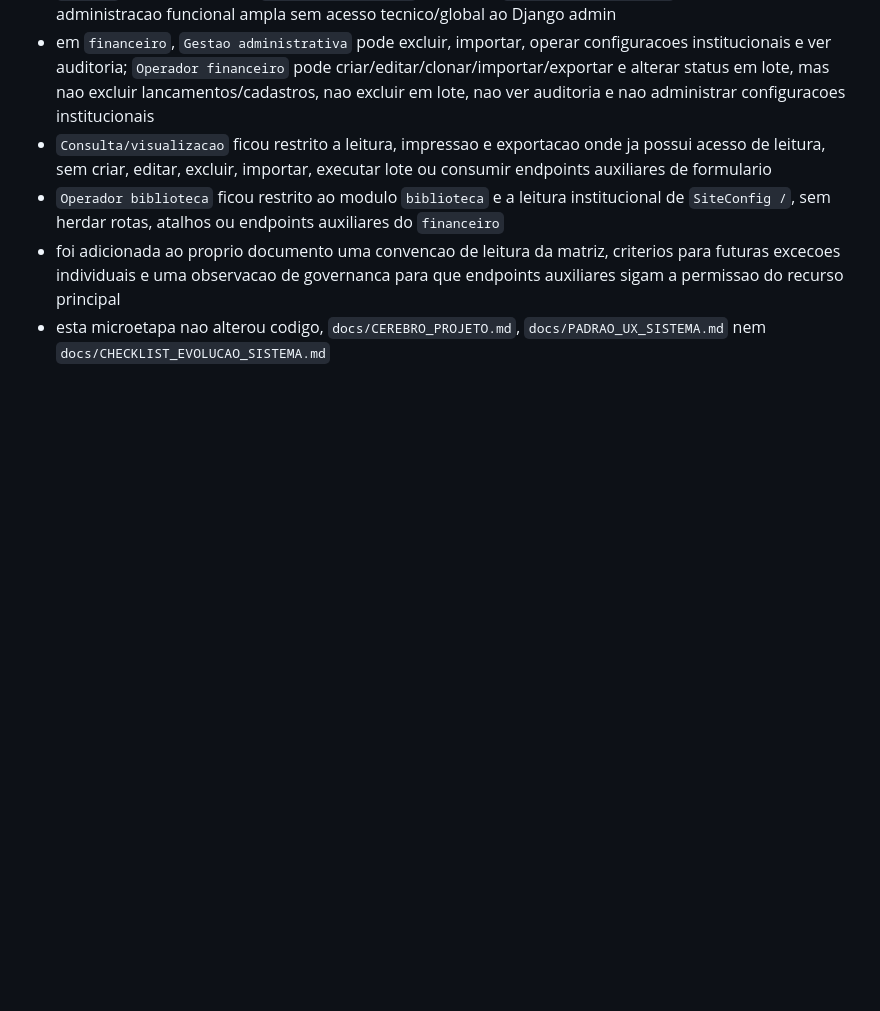
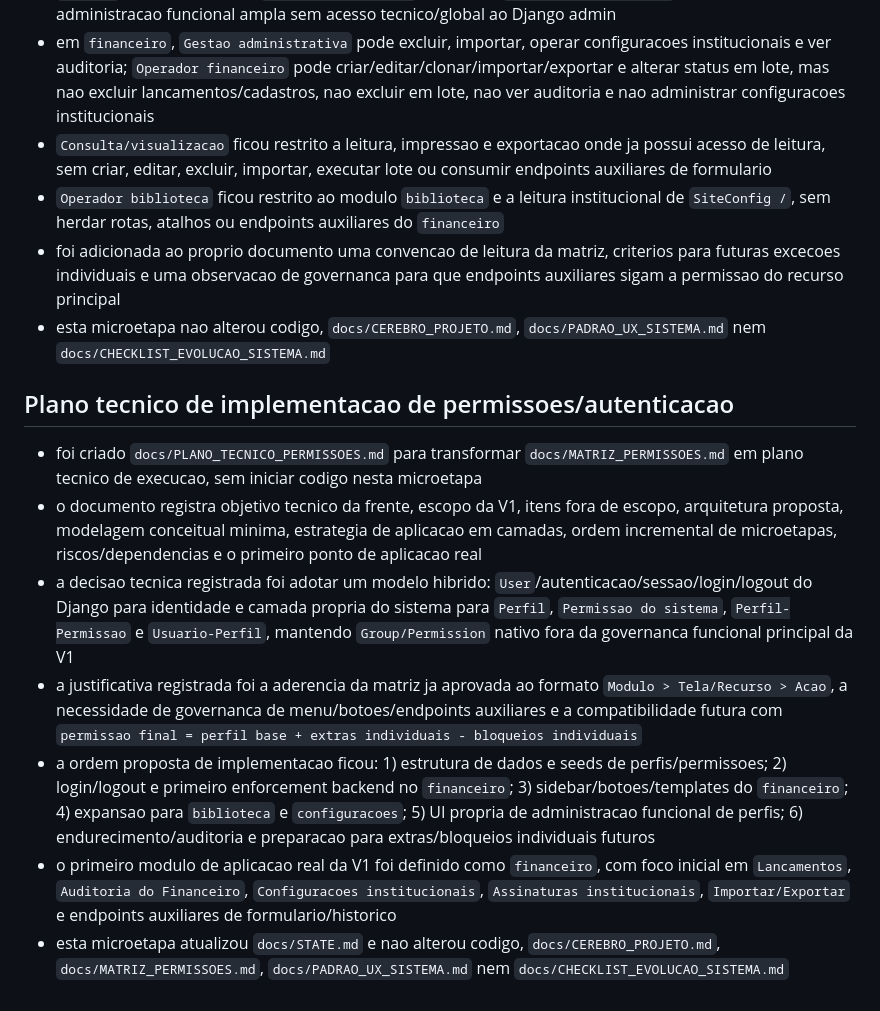
Before and after one commit to lucianobcoach-droid/Casa_Espirita, a Markdown page: docs/CODEX_RESULTADO.md, the part around the change. Rendered like a GitHub page; blank space fills up the shorter version.

Commit message:
docs(permissoes): define plano tecnico de implementacao

```diff
--- a/docs/CODEX_RESULTADO.md
+++ b/docs/CODEX_RESULTADO.md
@@ -1448,3 +1448,13 @@ Foi executada a etapa incremental para impedir repeticao de `numero_documento` e
 - `Operador biblioteca` ficou restrito ao modulo `biblioteca` e a leitura institucional de `SiteConfig /`, sem herdar rotas, atalhos ou endpoints auxiliares do `financeiro`
 - foi adicionada ao proprio documento uma convencao de leitura da matriz, criterios para futuras excecoes individuais e uma observacao de governanca para que endpoints auxiliares sigam a permissao do recurso principal
 - esta microetapa nao alterou codigo, `docs/CEREBRO_PROJETO.md`, `docs/PADRAO_UX_SISTEMA.md` nem `docs/CHECKLIST_EVOLUCAO_SISTEMA.md`
+
+## Plano tecnico de implementacao de permissoes/autenticacao
+
+- foi criado `docs/PLANO_TECNICO_PERMISSOES.md` para transformar `docs/MATRIZ_PERMISSOES.md` em plano tecnico de execucao, sem iniciar codigo nesta microetapa
+- o documento registra objetivo tecnico da frente, escopo da V1, itens fora de escopo, arquitetura proposta, modelagem conceitual minima, estrategia de aplicacao em camadas, ordem incremental de microetapas, riscos/dependencias e o primeiro ponto de aplicacao real
+- a decisao tecnica registrada foi adotar um modelo hibrido: `User`/autenticacao/sessao/login/logout do Django para identidade e camada propria do sistema para `Perfil`, `Permissao do sistema`, `Perfil-Permissao` e `Usuario-Perfil`, mantendo `Group/Permission` nativo fora da governanca funcional principal da V1
+- a justificativa registrada foi a aderencia da matriz ja aprovada ao formato `Modulo > Tela/Recurso > Acao`, a necessidade de governanca de menu/botoes/endpoints auxiliares e a compatibilidade futura com `permissao final = perfil base + extras individuais - bloqueios individuais`
+- a ordem proposta de implementacao ficou: 1) estrutura de dados e seeds de perfis/permissoes; 2) login/logout e primeiro enforcement backend no `financeiro`; 3) sidebar/botoes/templates do `financeiro`; 4) expansao para `biblioteca` e `configuracoes`; 5) UI propria de administracao funcional de perfis; 6) endurecimento/auditoria e preparacao para extras/bloqueios individuais futuros
+- o primeiro modulo de aplicacao real da V1 foi definido como `financeiro`, com foco inicial em `Lancamentos`, `Auditoria do Financeiro`, `Configuracoes institucionais`, `Assinaturas institucionais`, `Importar/Exportar` e endpoints auxiliares de formulario/historico
+- esta microetapa atualizou `docs/STATE.md` e nao alterou codigo, `docs/CEREBRO_PROJETO.md`, `docs/MATRIZ_PERMISSOES.md`, `docs/PADRAO_UX_SISTEMA.md` nem `docs/CHECKLIST_EVOLUCAO_SISTEMA.md`
```
Also changed, not shown: docs/PLANO_TECNICO_PERMISSOES.md (added, +149 -0 lines), docs/STATE.md (+5 -0 lines).
